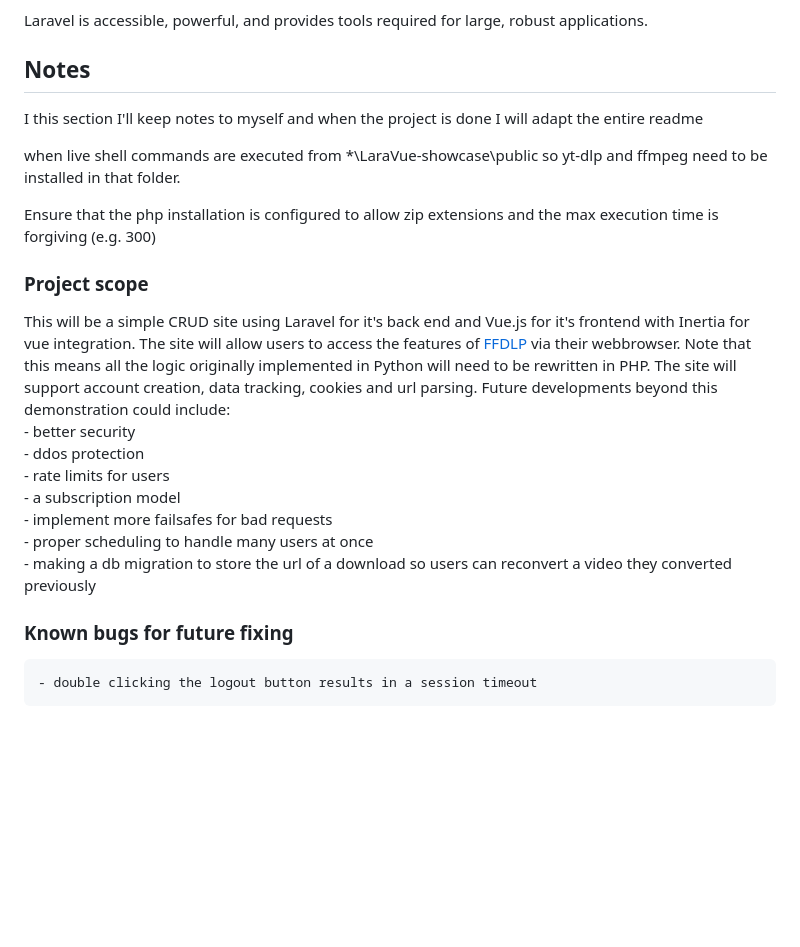
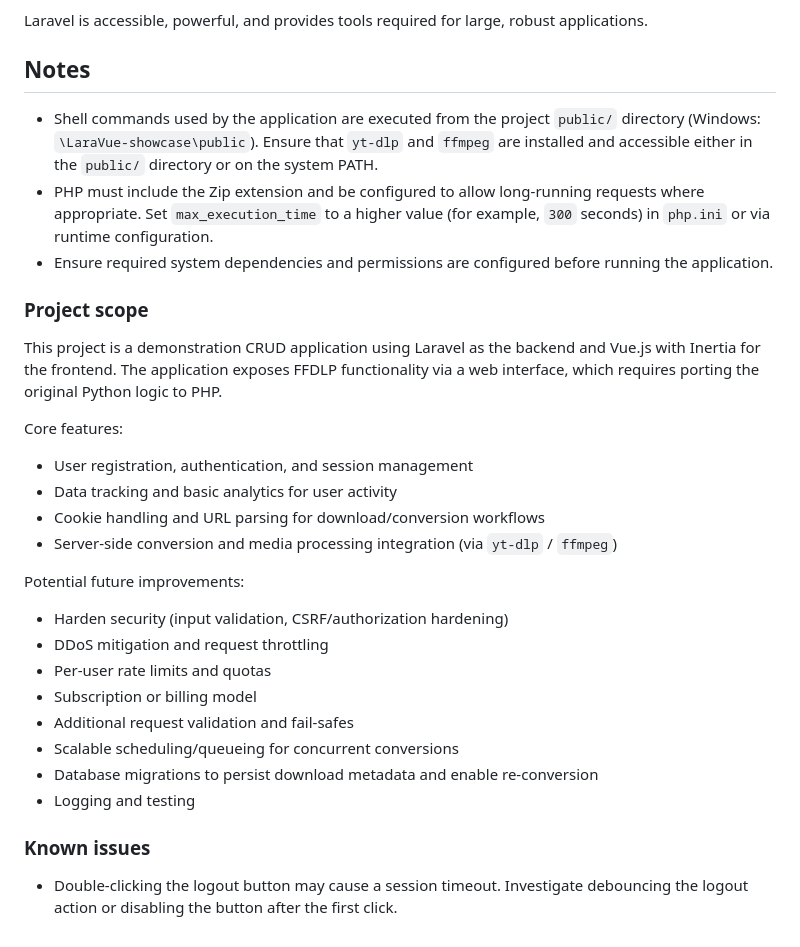
Before and after one commit to Dranelmek/LaraVue-showcase, a Markdown page: README.md, the part around the change. GitHub-like rendering; blank space fills up the shorter version.

```diff
--- a/README.md
+++ b/README.md
@@ -22,24 +22,31 @@ Laravel is a web application framework with expressive, elegant syntax. We belie
 Laravel is accessible, powerful, and provides tools required for large, robust applications.
 
 ## Notes
-I this section I'll keep notes to myself and when the project is done I will adapt the entire readme
 
-when live shell commands are executed from *\LaraVue-showcase\public so yt-dlp and ffmpeg need to be installed in that folder.
-
-Ensure that the php installation is configured to allow zip extensions and the max execution time is forgiving (e.g. 300)
+- Shell commands used by the application are executed from the project `public/` directory (Windows: `\LaraVue-showcase\public`). Ensure that `yt-dlp` and `ffmpeg` are installed and accessible either in the `public/` directory or on the system PATH.
+- PHP must include the Zip extension and be configured to allow long-running requests where appropriate. Set `max_execution_time` to a higher value (for example, `300` seconds) in `php.ini` or via runtime configuration.
+- Ensure required system dependencies and permissions are configured before running the application.
 
 ### Project scope
-This will be a simple CRUD site using Laravel for it's back end and Vue.js for it's frontend with Inertia for vue integration.
-The site will allow users to access the features of [FFDLP](https://github.com/Dranelmek/ffdlp) via their webbrowser.
-Note that this means all the logic originally implemented in Python will need to be rewritten in PHP.
-The site will support account creation, data tracking, cookies and url parsing.
-Future developments beyond this demonstration could include:
-    <br>- better security
-    <br>- ddos protection
-    <br>- rate limits for users
-    <br>- a subscription model
-    <br>- implement more failsafes for bad requests
-    <br>- proper scheduling to handle many users at once
-    <br>- making a db migration to store the url of a download so users can reconvert a video they converted previously
-### Known bugs for future fixing
-    - double clicking the logout button results in a session timeout
+
+This project is a demonstration CRUD application using Laravel as the backend and Vue.js with Inertia for the frontend. The application exposes FFDLP functionality via a web interface, which requires porting the original Python logic to PHP.
+
+Core features:
+- User registration, authentication, and session management
+- Data tracking and basic analytics for user activity
+- Cookie handling and URL parsing for download/conversion workflows
+- Server-side conversion and media processing integration (via `yt-dlp` / `ffmpeg`)
+
+Potential future improvements:
+- Harden security (input validation, CSRF/authorization hardening)
+- DDoS mitigation and request throttling
+- Per-user rate limits and quotas
+- Subscription or billing model
+- Additional request validation and fail-safes
+- Scalable scheduling/queueing for concurrent conversions
+- Database migrations to persist download metadata and enable re-conversion
+- Logging and testing
+
+### Known issues
+
+- Double-clicking the logout button may cause a session timeout. Investigate debouncing the logout action or disabling the button after the first click.
```
